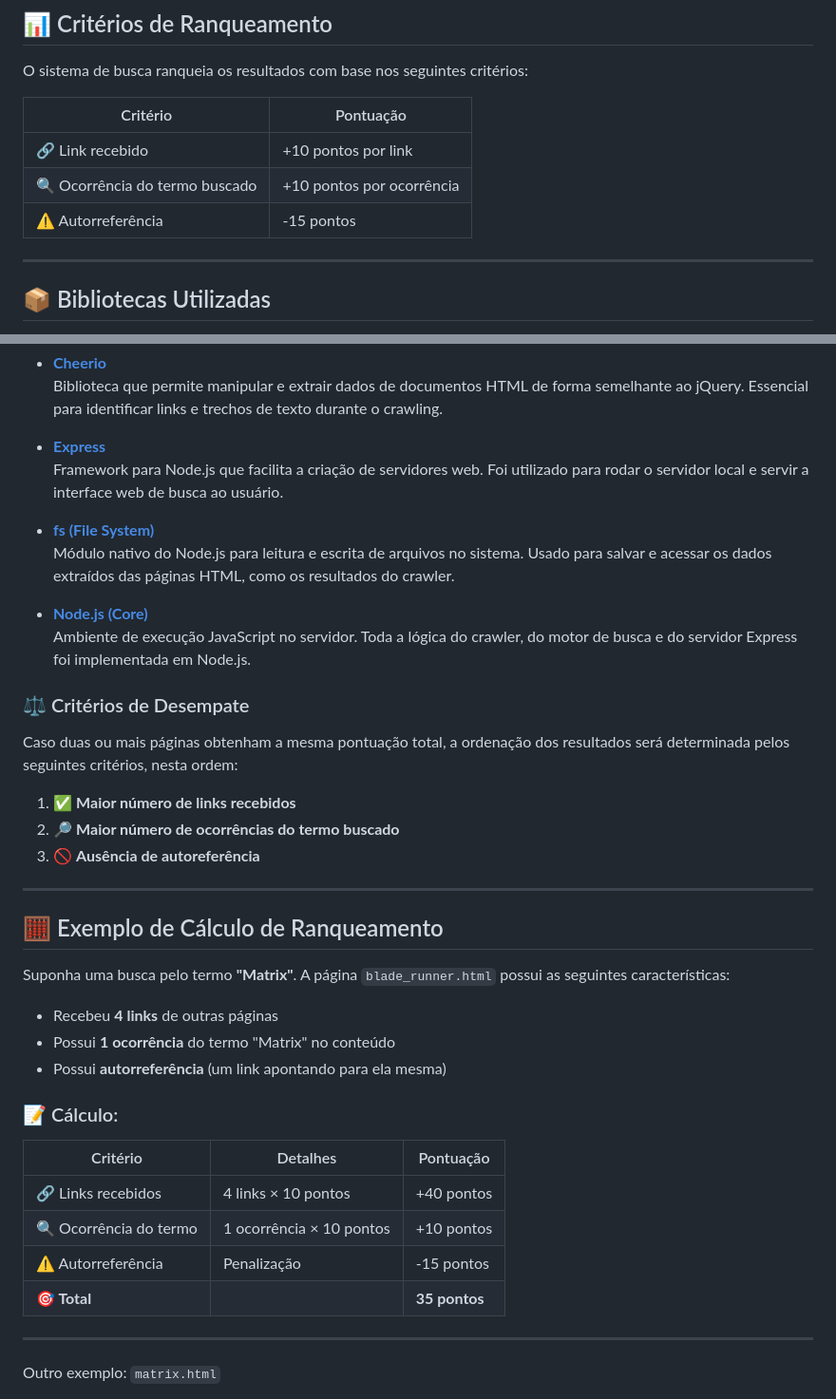
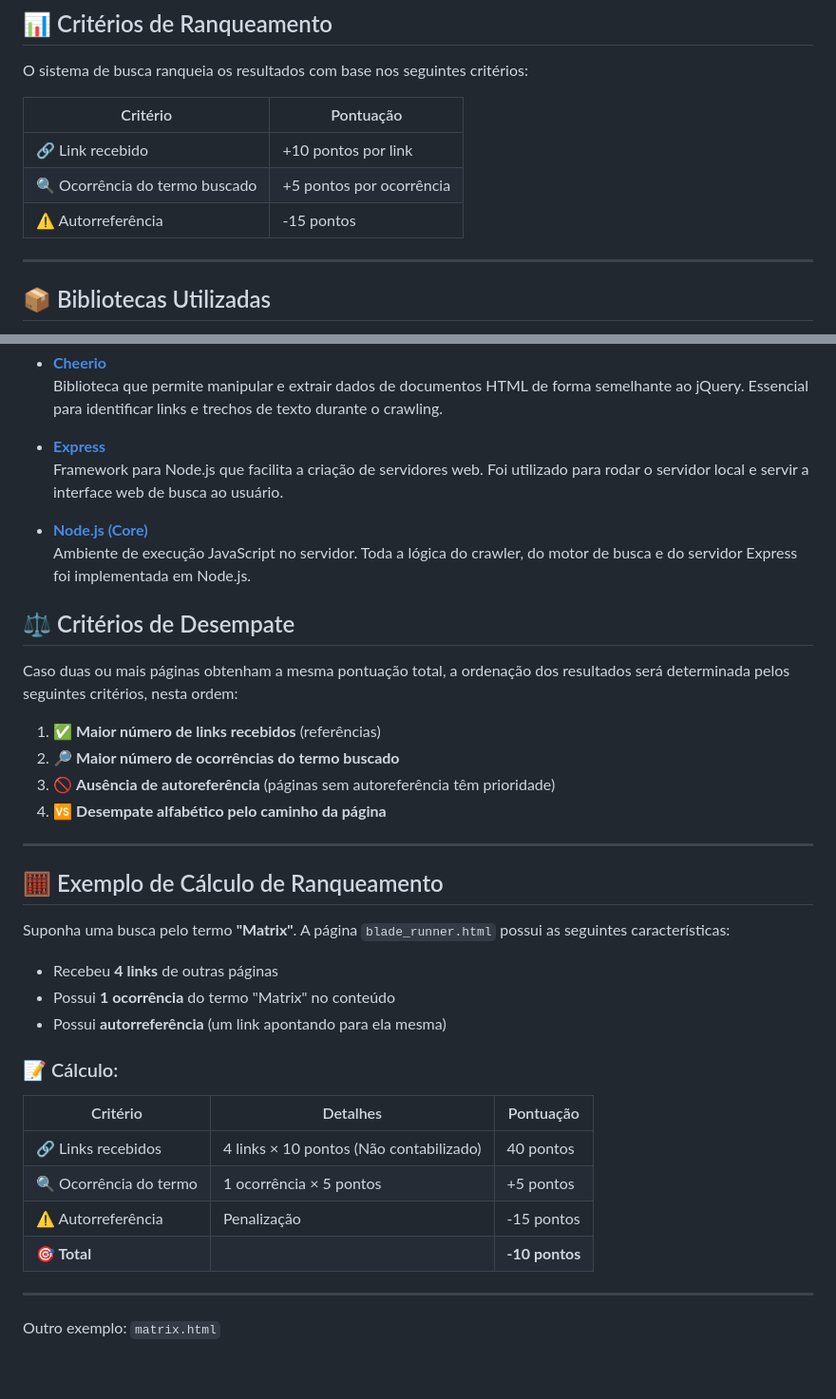
Before and after one commit to LincolnMatheus97/crawler-buscador-filmes-ficcao, a Markdown page: README.md, 2 parts joined by grey strips. Shown at 95% size. Rendered like a GitHub page; blank space fills up the shorter version.

Commit message:
:recycle:refactor:atualiza readme de acordo com a nova regra

```diff
--- a/README.md
+++ b/README.md
@@ -50,11 +51,11 @@ Crawler e motor de busca simples para páginas HTML sobre filmes de ficção cie
 
 O sistema de busca ranqueia os resultados com base nos seguintes critérios:
 
-| Critério                       | Pontuação                 |
-| ------------------------------ | ------------------------- |
-| 🔗 Link recebido               | +10 pontos por link       |
-| 🔍 Ocorrência do termo buscado | +10 pontos por ocorrência |
-| ⚠️ Autorreferência             | -15 pontos                |
+| Critério                       | Pontuação                |
+| ------------------------------ | ------------------------ |
+| 🔗 Link recebido               | +10 pontos por link      |
+| 🔍 Ocorrência do termo buscado | +5 pontos por ocorrência |
+| ⚠️ Autorreferência             | -15 pontos               |
 
 ---
 
@@ -71,20 +72,17 @@ A seguir, as principais bibliotecas e módulos usados no projeto:
 - **[Express](https://www.npmjs.com/package/express)**
   Framework para Node.js que facilita a criação de servidores web. Foi utilizado para rodar o servidor local e servir a interface web de busca ao usuário.
 
-- **[fs (File System)](https://nodejs.org/api/fs.html)**
-  Módulo nativo do Node.js para leitura e escrita de arquivos no sistema. Usado para salvar e acessar os dados extraídos das páginas HTML, como os resultados do crawler.
-
 - **[Node.js (Core)](https://nodejs.org/)**
   Ambiente de execução JavaScript no servidor. Toda a lógica do crawler, do motor de busca e do servidor Express foi implementada em Node.js.
 
-
-### ⚖️ Critérios de Desempate
+## ⚖️ Critérios de Desempate
 
 Caso duas ou mais páginas obtenham a mesma pontuação total, a ordenação dos resultados será determinada pelos seguintes critérios, nesta ordem:
 
-1. ✅ **Maior número de links recebidos**
+1. ✅ **Maior número de links recebidos** (referências)
 2. 🔎 **Maior número de ocorrências do termo buscado**
-3. 🚫 **Ausência de autoreferência**
+3. 🚫 **Ausência de autoreferência** (páginas sem autoreferência têm prioridade)
+4. 🆚 **Desempate alfabético pelo caminho da página**
 
 ---
 
@@ -98,12 +96,12 @@ Suponha uma busca pelo termo **"Matrix"**. A página `blade_runner.html` possui
 
 ### 📝 Cálculo:
 
-| Critério               | Detalhes                 | Pontuação     |
-| ---------------------- | ------------------------ | ------------- |
-| 🔗 Links recebidos     | 4 links × 10 pontos      | +40 pontos    |
-| 🔍 Ocorrência do termo | 1 ocorrência × 10 pontos | +10 pontos    |
-| ⚠️ Autorreferência     | Penalização              | -15 pontos    |
-| **🎯 Total**           |                          | **35 pontos** |
+| Critério               | Detalhes                                | Pontuação      |
+| ---------------------- | --------------------------------------- | -------------- |
+| 🔗 Links recebidos     | 4 links × 10 pontos (Não contabilizado) | 40 pontos      |
+| 🔍 Ocorrência do termo | 1 ocorrência × 5 pontos                 | +5 pontos      |
+| ⚠️ Autorreferência     | Penalização                             | -15 pontos     |
+| **🎯 Total**           |                                         | **-10 pontos** |
 
 ---
 
```
Also changed, not shown: other parts of README.md (+1 -0 lines).
